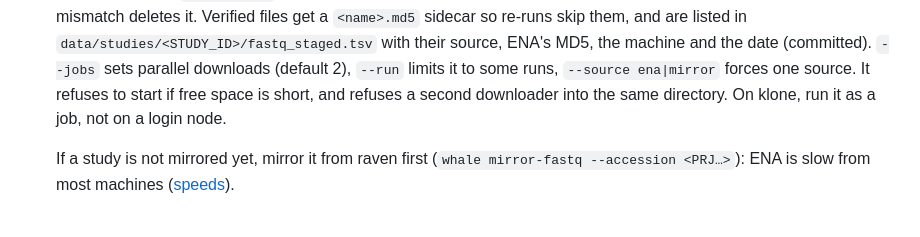
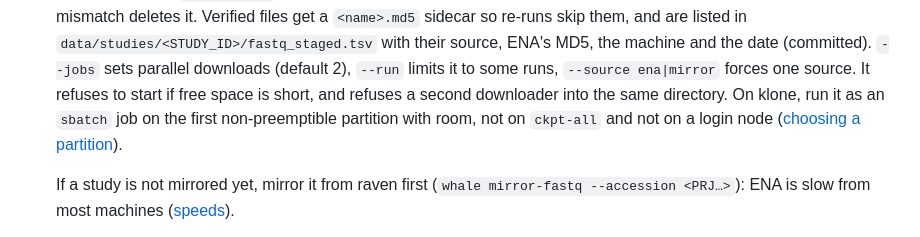
Before and after one commit to RobertsLab/project-white-whale, a Markdown page: docs/adding_a_study.md, the part around the change. GitHub-like rendering.

```diff
--- a/docs/adding_a_study.md
+++ b/docs/adding_a_study.md
@@ -81,8 +81,10 @@
    the machine and the date (committed). `--jobs` sets parallel downloads
    (default 2), `--run` limits it to some runs, `--source ena|mirror` forces
    one source. It refuses to start if free space is short, and refuses a
-   second downloader into the same directory. On klone, run it as a job, not
-   on a login node.
+   second downloader into the same directory. On klone, run it as an
+   `sbatch` job on the first non-preemptible partition with room, not on
+   `ckpt-all` and not on a login node
+   ([choosing a partition](compute_profiles.md#choosing-a-partition)).
 
    If a study is not mirrored yet, mirror it from raven first
    (`whale mirror-fastq --accession <PRJ…>`): ENA is slow from most machines
```
Also changed, not shown: docs/compute_profiles.md (+13 -2 lines).
